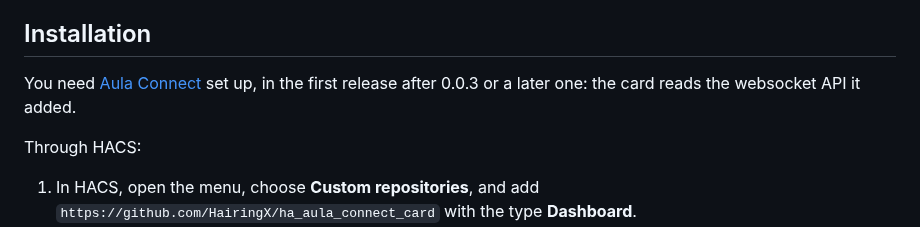
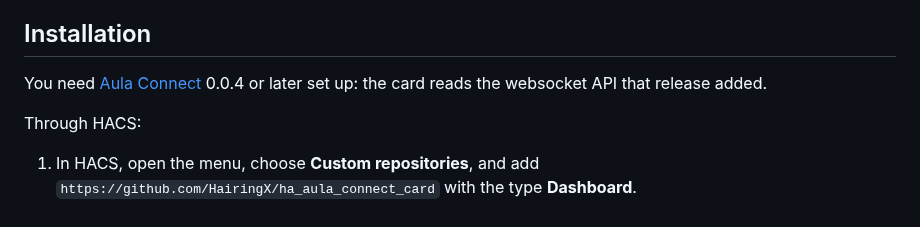
Before and after one commit to HairingX/ha_aula_connect_card, a Markdown page: README.md, the part around one of its changes. Drawn GitHub-style.

```diff
--- a/README.md
+++ b/README.md
@@ -31,8 +35,8 @@ time format, first weekday and time zone.
 
 ## Installation
 
-You need [Aula Connect](https://github.com/HairingX/ha_aula_connect) set up, in the first
-release after 0.0.3 or a later one: the card reads the websocket API it added.
+You need [Aula Connect](https://github.com/HairingX/ha_aula_connect) 0.0.4 or later set up: the
+card reads the websocket API that release added.
 
 Through HACS:
 
```
Also changed, not shown: other parts of README.md (+6 -2 lines), CLAUDE.md (+8 -3 lines), docs/screenshot-dark.png, docs/screenshot-wide-dark.png, docs/screenshot-wide-light.png, docs/screenshot.png, 13 other files.
